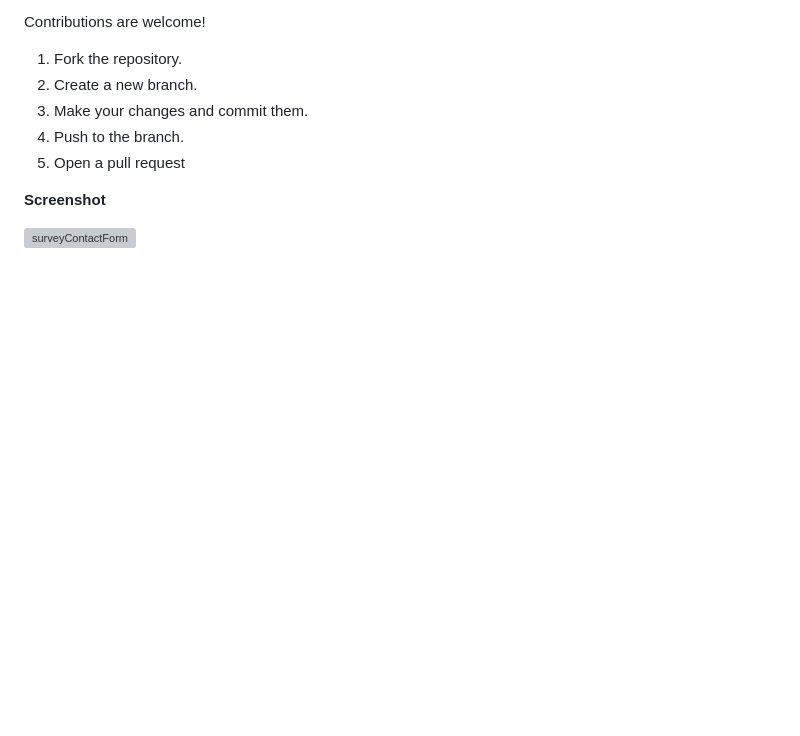
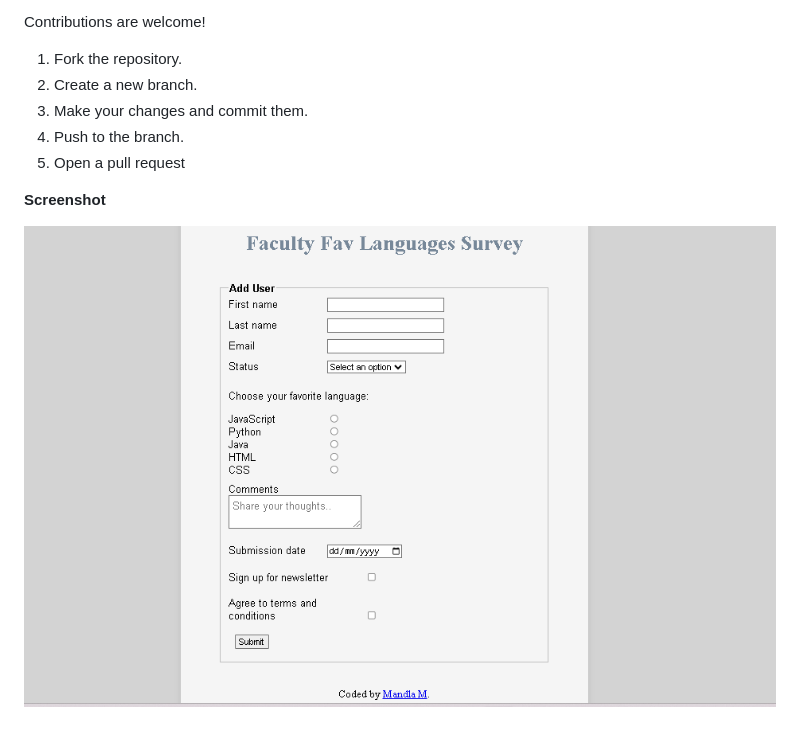
Before and after one commit to Mandla-tech/survey-contact-form, a Markdown page: README.md, the part around the change printed below. Drawn GitHub-style; pictures changed too: screenshot/Screenshot- surveyForm.png (added); blank space fills up the shorter version; grey boxes are pictures that could not be loaded.

Commit message:
Add contact form screenshot

```diff
--- a/README.md
+++ b/README.md
@@ -55,4 +57,4 @@ Contributions are welcome!
 
 **Screenshot**
 
-![surveyContactForm](https://github.com/Mandla-tech/survey-contact-form/assets/122727482/db4c0daa-6802-48a5-84f0-9ab77ccda635)
+![surveyContactForm](screenshot/Screenshot-%20surveyForm.png)
```
Also changed, not shown: other parts of README.md (+2 -0 lines).
